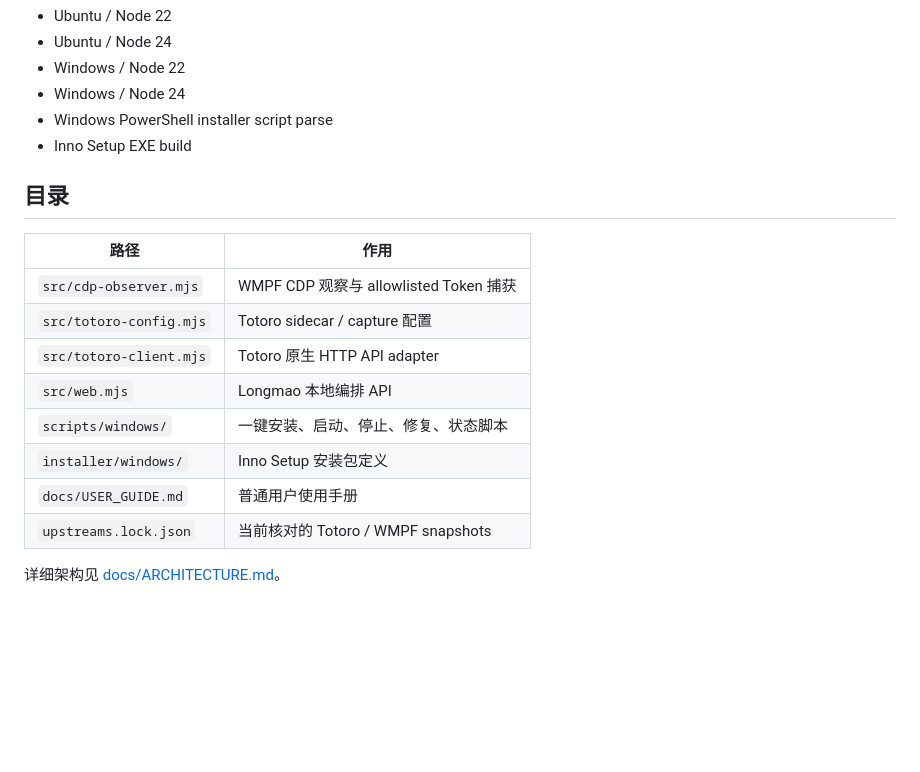
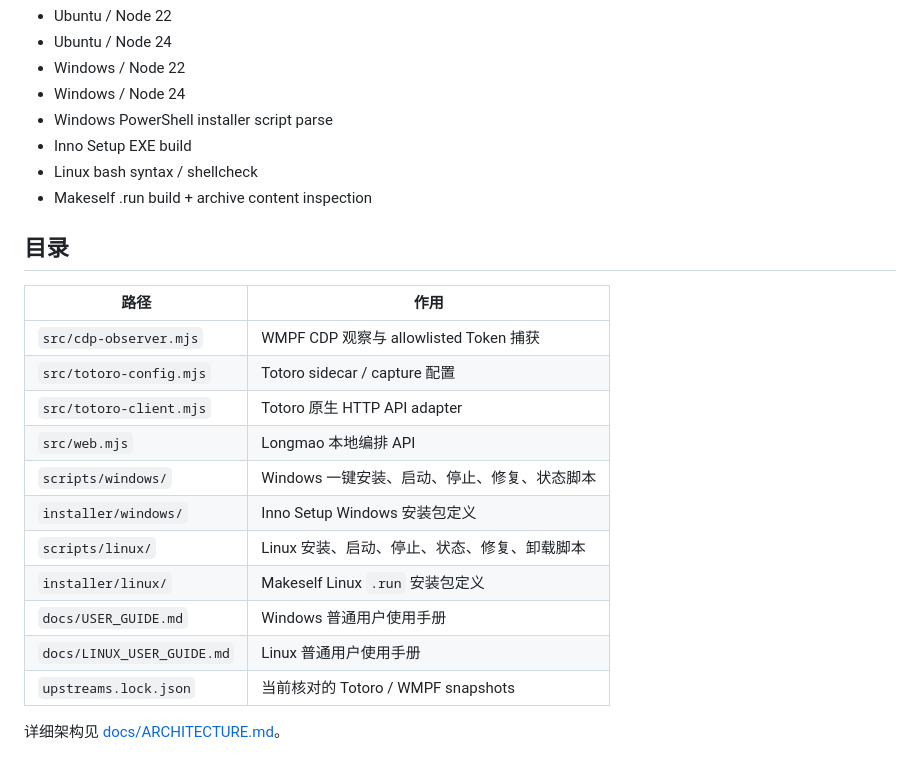
Before and after one commit to Aiowuka/longmao, a Markdown page: README.md, the part around one of its changes. Drawn GitHub-style; blank space fills up the shorter version.

```diff
--- a/README.md
+++ b/README.md
@@ -188,6 +238,8 @@ npm run sources
 - Windows / Node 24
 - Windows PowerShell installer script parse
 - Inno Setup EXE build
+- Linux bash syntax / shellcheck
+- Makeself .run build + archive content inspection
 
 ## 目录
 
@@ -197,9 +249,12 @@ npm run sources
 | `src/totoro-config.mjs` | Totoro sidecar / capture 配置 |
 | `src/totoro-client.mjs` | Totoro 原生 HTTP API adapter |
 | `src/web.mjs` | Longmao 本地编排 API |
-| `scripts/windows/` | 一键安装、启动、停止、修复、状态脚本 |
-| `installer/windows/` | Inno Setup 安装包定义 |
-| `docs/USER_GUIDE.md` | 普通用户使用手册 |
+| `scripts/windows/` | Windows 一键安装、启动、停止、修复、状态脚本 |
+| `installer/windows/` | Inno Setup Windows 安装包定义 |
+| `scripts/linux/` | Linux 安装、启动、停止、状态、修复、卸载脚本 |
+| `installer/linux/` | Makeself Linux `.run` 安装包定义 |
+| `docs/USER_GUIDE.md` | Windows 普通用户使用手册 |
+| `docs/LINUX_USER_GUIDE.md` | Linux 普通用户使用手册 |
 | `upstreams.lock.json` | 当前核对的 Totoro / WMPF snapshots |
 
 详细架构见 [docs/ARCHITECTURE.md](docs/ARCHITECTURE.md)。
```
Also changed, not shown: other parts of README.md (+52 -2 lines).
